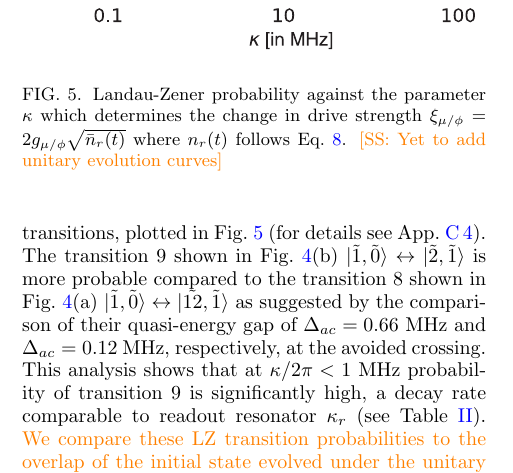
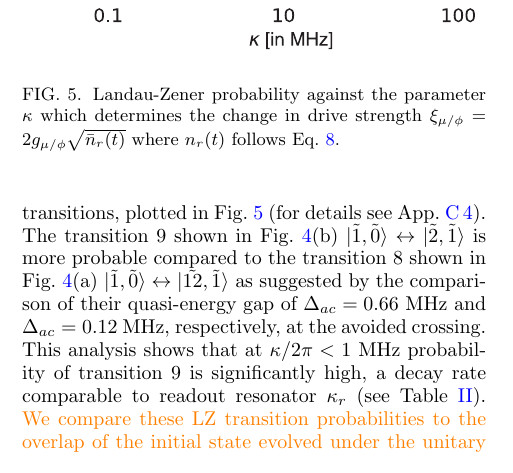
Before and after one commit to shraggy/Fluxonium, a LaTeX paper (Fluxonium_Readout_manuscript/main.tex): part of one column of page 7 of 25, cut so that both start at the same text. Compiled offline with pdfLaTeX.

Commit message:
Updates from Overleaf

```diff
--- a/Fluxonium_Readout_manuscript/main.tex
+++ b/Fluxonium_Readout_manuscript/main.tex
@@ -311,7 +311,7 @@ The bottom panel of the Fig.~\ref{fig:011} shows the avoided crossing at the tra
 \begin{figure}[htb]
     \centering
     \includegraphics[width=\linewidth]{Figures/LZ.pdf}
-    \caption{Landau-Zener probability against the parameter $\kappa$ which determines the change in drive strength $\xi_{\mu/\phi}=2g_{\mu/\phi}\sqrt{\bar n_r(t)}$ where $n_r(t)$ follows Eq.~\ref{eq:LZ-n}. \sh{Yet to add unitary evolution curves}}
+    \caption{Landau-Zener probability against the parameter $\kappa$ which determines the change in drive strength $\xi_{\mu/\phi}=2g_{\mu/\phi}\sqrt{\bar n_r(t)}$ where $n_r(t)$ follows Eq.~\ref{eq:LZ-n}.}
     \label{fig:LZ}
 \end{figure}
 Now, we will use these numerically-computed gaps in the quasi-energies to evaluate the Landau-Zener (LZ) probabilities, using the method described in Ref.~\cite{ikeda2022floquet}. For this analysis, instead of linearly increasing the drive power of a driven fluxonium circuit, we we assume a time dependence of the average readout photon number of
```
